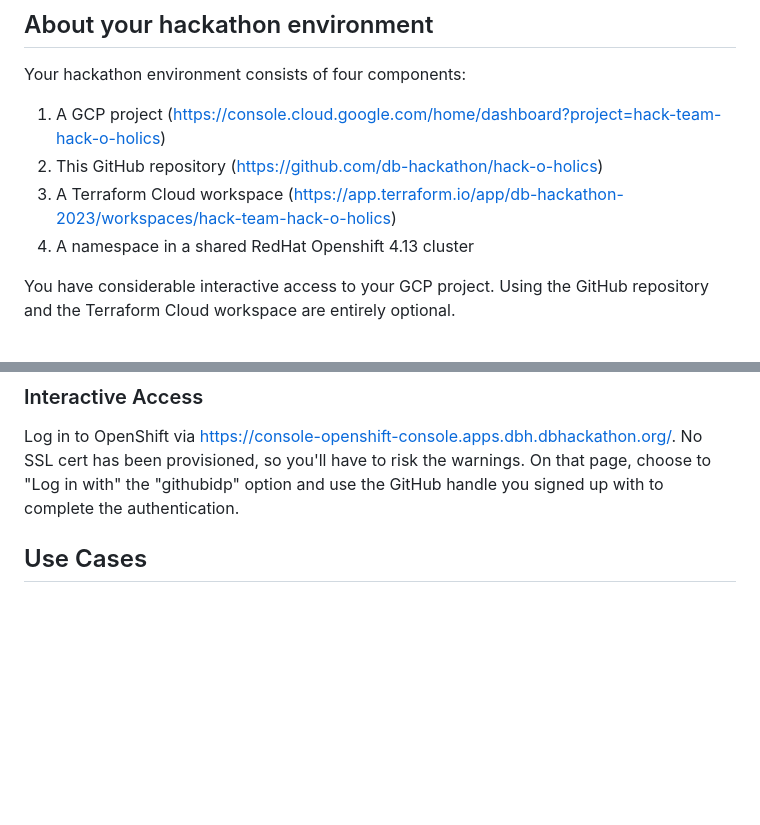
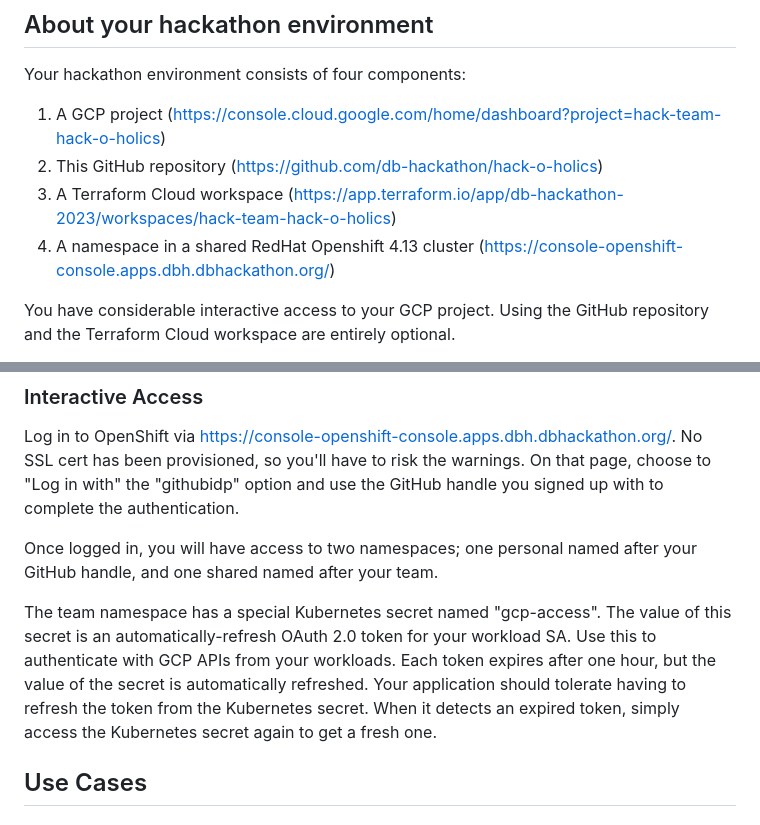
Before and after one commit to vishal1565/CB-Product-Recommender, a Markdown page: README.md, 2 parts joined by grey strips. Drawn GitHub-style; blank space fills up the shorter version.

Commit message:
Repo Automation

```diff
--- a/README.md
+++ b/README.md
@@ -4,7 +4,7 @@ Your hackathon environment consists of four components:
 1. A GCP project (https://console.cloud.google.com/home/dashboard?project=hack-team-hack-o-holics)
 2. This GitHub repository (https://github.com/db-hackathon/hack-o-holics)
 3. A Terraform Cloud workspace (https://app.terraform.io/app/db-hackathon-2023/workspaces/hack-team-hack-o-holics)
-4. A namespace in a shared RedHat Openshift 4.13 cluster
+4. A namespace in a shared RedHat Openshift 4.13 cluster (https://console-openshift-console.apps.dbh.dbhackathon.org/)
 
 You have considerable interactive access to your GCP project.
 Using the GitHub repository and the Terraform Cloud workspace are entirely optional.
@@ -274,6 +274,15 @@ Log in to OpenShift via https://console-openshift-console.apps.dbh.dbhackathon.o
 No SSL cert has been provisioned, so you'll have to risk the warnings.
 On that page, choose to "Log in with" the "githubidp" option and use the GitHub handle you signed up with to complete the authentication.
 
+Once logged in, you will have access to two namespaces; one personal named after your GitHub handle, and one shared named after your team.
+
+The team namespace has a special Kubernetes secret named "gcp-access".
+The value of this secret is an automatically-refresh OAuth 2.0 token for your workload SA.
+Use this to authenticate with GCP APIs from your workloads.
+Each token expires after one hour, but the value of the secret is automatically refreshed.
+Your application should tolerate having to refresh the token from the Kubernetes secret.
+When it detects an expired token, simply access the Kubernetes secret again to get a fresh one.
+
 ## Use Cases
 
 ### Examples
```
